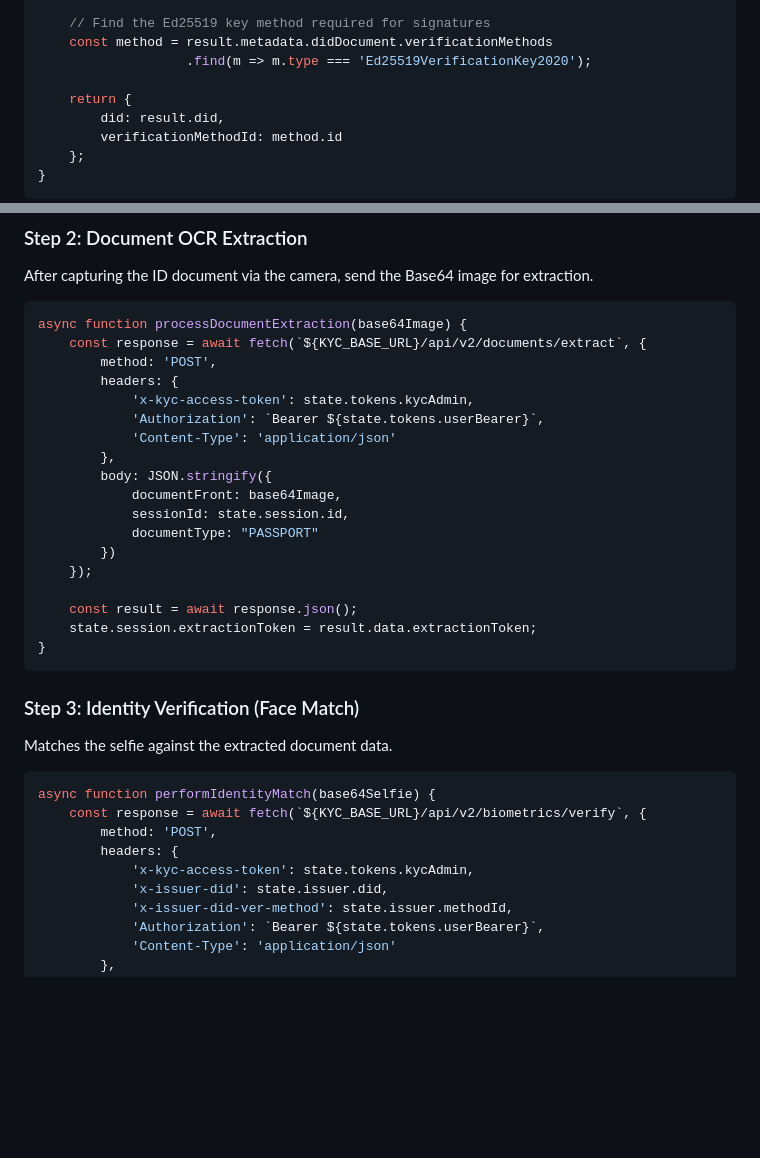
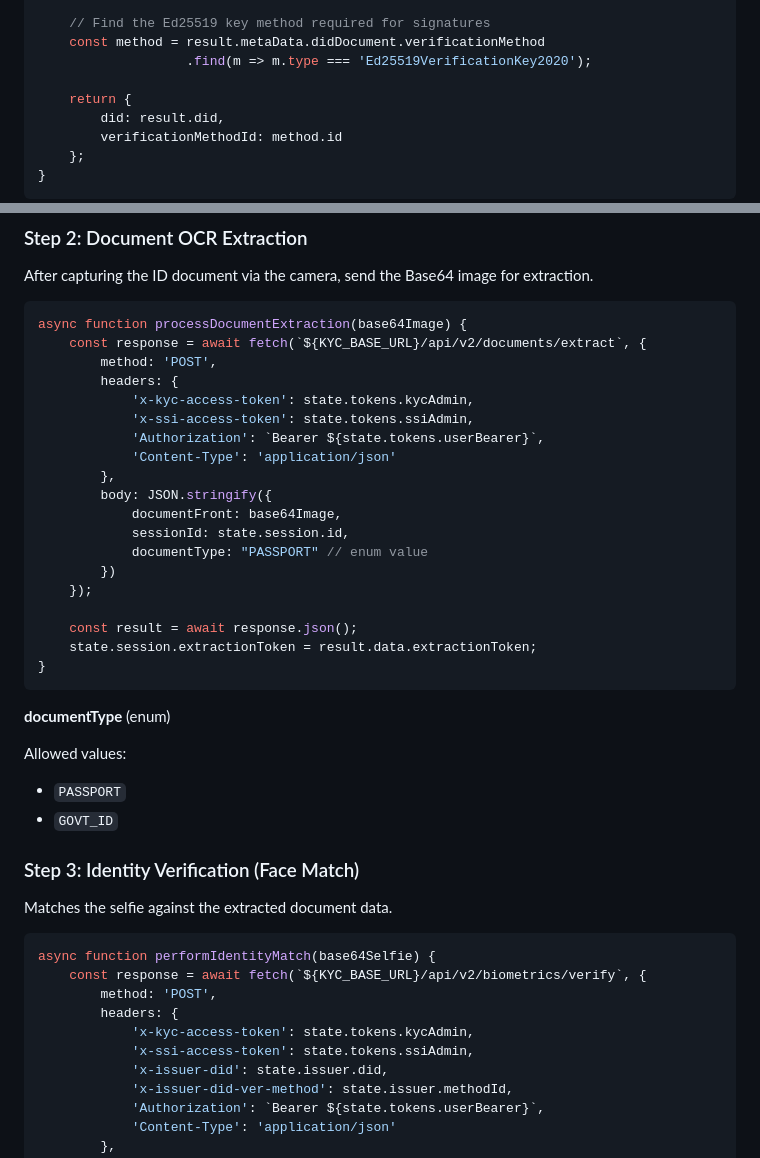
Before and after one commit to hypersign-protocol/custom-widget, a Markdown page: integration-doc.md, 2 parts joined by grey strips. GitHub-like rendering; blank space fills up the shorter version.

Commit message:
fixed documentation issue

````diff
--- a/integration-doc.md
+++ b/integration-doc.md
@@ -93,7 +93,7 @@ async function registerUserDid(ssiAdminToken) {
     const result = await res.json();
 
     // Find the Ed25519 key method required for signatures
-    const method = result.metadata.didDocument.verificationMethods
+    const method = result.metaData.didDocument.verificationMethod
                    .find(m => m.type === 'Ed25519VerificationKey2020');
 
     return {
@@ -223,13 +223,14 @@ async function processDocumentExtraction(base64Image) {
         method: 'POST',
         headers: {
             'x-kyc-access-token': state.tokens.kycAdmin,
+            'x-ssi-access-token': state.tokens.ssiAdmin,
             'Authorization': `Bearer ${state.tokens.userBearer}`,
             'Content-Type': 'application/json'
         },
         body: JSON.stringify({
             documentFront: base64Image,
             sessionId: state.session.id,
-            documentType: "PASSPORT"
+            documentType: "PASSPORT" // enum value
         })
     });
 
@@ -237,6 +238,11 @@ async function processDocumentExtraction(base64Image) {
     state.session.extractionToken = result.data.extractionToken;
 }
 ```
+**documentType** (enum)
+
+Allowed values:
+- `PASSPORT`
+- `GOVT_ID`
 
 ### Step 3: Identity Verification (Face Match)
 Matches the selfie against the extracted document data.
@@ -247,6 +253,7 @@ async function performIdentityMatch(base64Selfie) {
         method: 'POST',
         headers: {
             'x-kyc-access-token': state.tokens.kycAdmin,
+            'x-ssi-access-token': state.tokens.ssiAdmin,
             'x-issuer-did': state.issuer.did,
             'x-issuer-did-ver-method': state.issuer.methodId,
             'Authorization': `Bearer ${state.tokens.userBearer}`,
````
